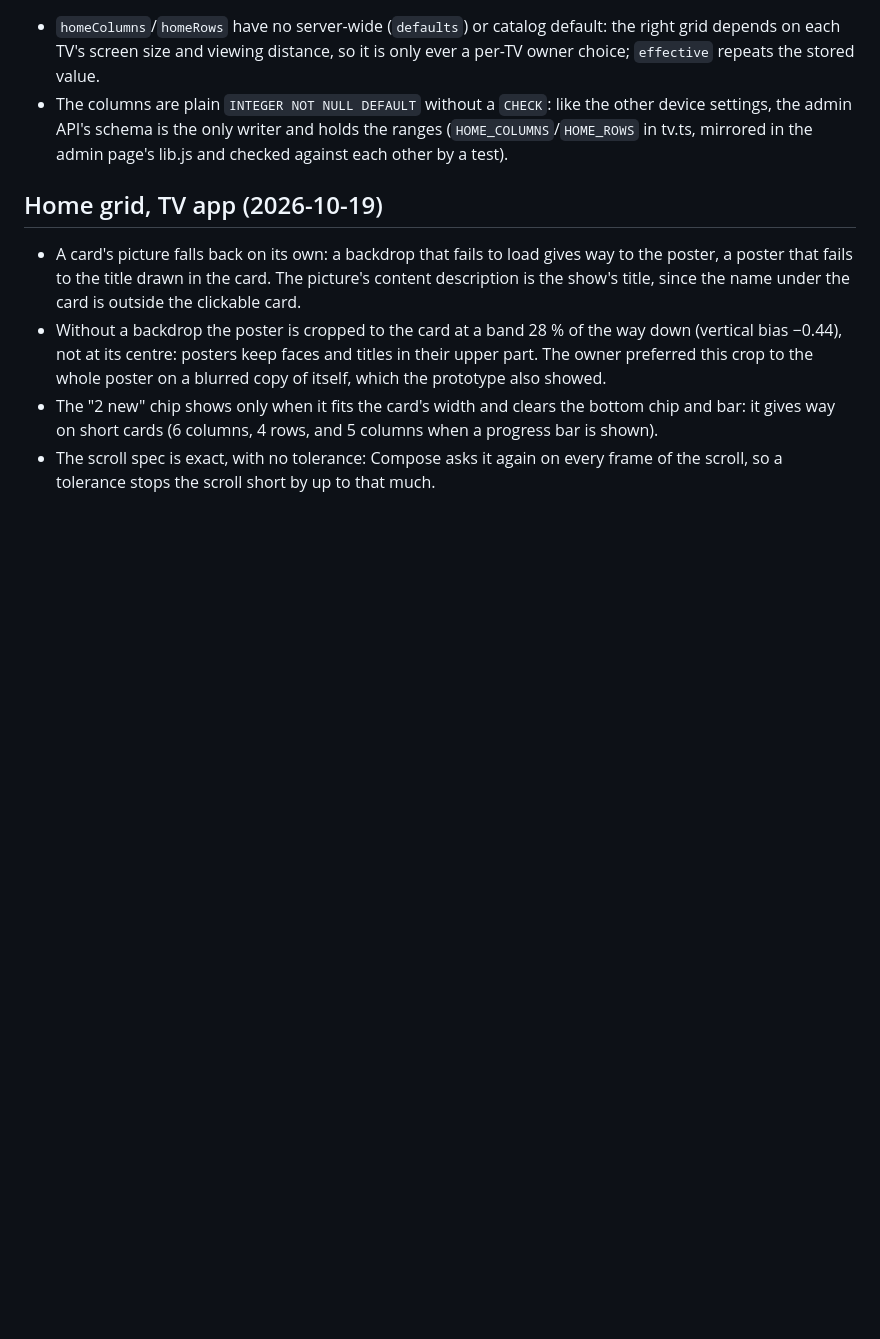
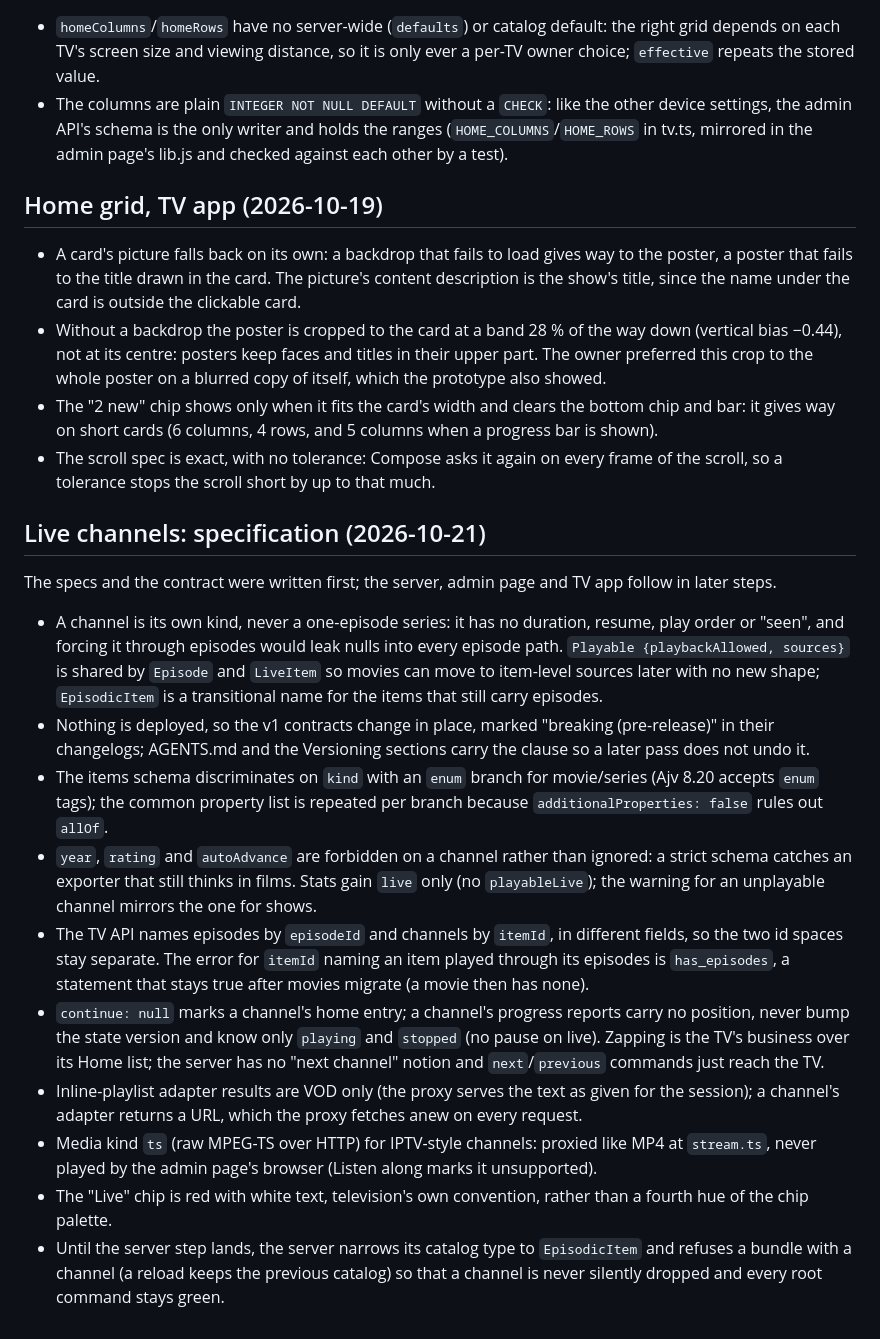
Before and after one commit to mickeiik/izle, a Markdown page: docs/decisions.md, the part around the change. Drawn GitHub-style; blank space fills up the shorter version.

Commit message:
Decision log, changelog and AGENTS.md: live channels specification

```diff
--- a/docs/decisions.md
+++ b/docs/decisions.md
@@ -179,3 +179,32 @@ server 132 → 129, TV 129 → 126, the dropped ones covered by another test thr
   short cards (6 columns, 4 rows, and 5 columns when a progress bar is shown).
 - The scroll spec is exact, with no tolerance: Compose asks it again on every frame of the scroll, so a tolerance
   stops the scroll short by up to that much.
+
+## Live channels: specification (2026-10-21)
+
+The specs and the contract were written first; the server, admin page and TV app follow in later steps.
+- A channel is its own kind, never a one-episode series: it has no duration, resume, play order or "seen", and
+  forcing it through episodes would leak nulls into every episode path. `Playable {playbackAllowed, sources}` is
+  shared by `Episode` and `LiveItem` so movies can move to item-level sources later with no new shape;
+  `EpisodicItem` is a transitional name for the items that still carry episodes.
+- Nothing is deployed, so the v1 contracts change in place, marked "breaking (pre-release)" in their changelogs;
+  AGENTS.md and the Versioning sections carry the clause so a later pass does not undo it.
+- The items schema discriminates on `kind` with an `enum` branch for movie/series (Ajv 8.20 accepts `enum` tags);
+  the common property list is repeated per branch because `additionalProperties: false` rules out `allOf`.
+- `year`, `rating` and `autoAdvance` are forbidden on a channel rather than ignored: a strict schema catches an
+  exporter that still thinks in films. Stats gain `live` only (no `playableLive`); the warning for an unplayable
+  channel mirrors the one for shows.
+- The TV API names episodes by `episodeId` and channels by `itemId`, in different fields, so the two id spaces stay
+  separate. The error for `itemId` naming an item played through its episodes is `has_episodes`, a statement that
+  stays true after movies migrate (a movie then has none).
+- `continue: null` marks a channel's home entry; a channel's progress reports carry no position, never bump the
+  state version and know only `playing` and `stopped` (no pause on live). Zapping is the TV's business over its
+  Home list; the server has no "next channel" notion and `next`/`previous` commands just reach the TV.
+- Inline-playlist adapter results are VOD only (the proxy serves the text as given for the session); a channel's
+  adapter returns a URL, which the proxy fetches anew on every request.
+- Media kind `ts` (raw MPEG-TS over HTTP) for IPTV-style channels: proxied like MP4 at `stream.ts`, never played by
+  the admin page's browser (Listen along marks it unsupported).
+- The "Live" chip is red with white text, television's own convention, rather than a fourth hue of the chip palette.
+- Until the server step lands, the server narrows its catalog type to `EpisodicItem` and refuses a bundle with a
+  channel (a reload keeps the previous catalog) so that a channel is never silently dropped and every root command
+  stays green.
```
Also changed, not shown: AGENTS.md (+3 -1 lines), CHANGELOG.md (+12 -0 lines).
